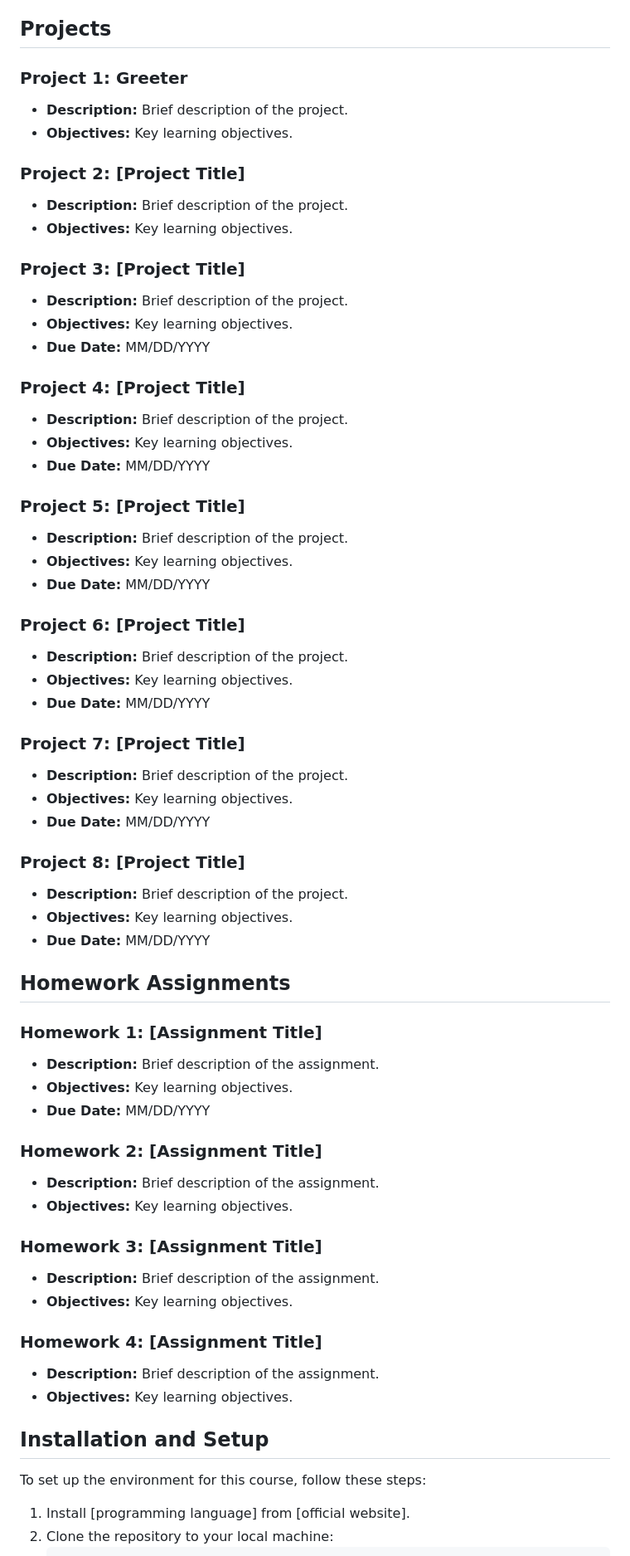
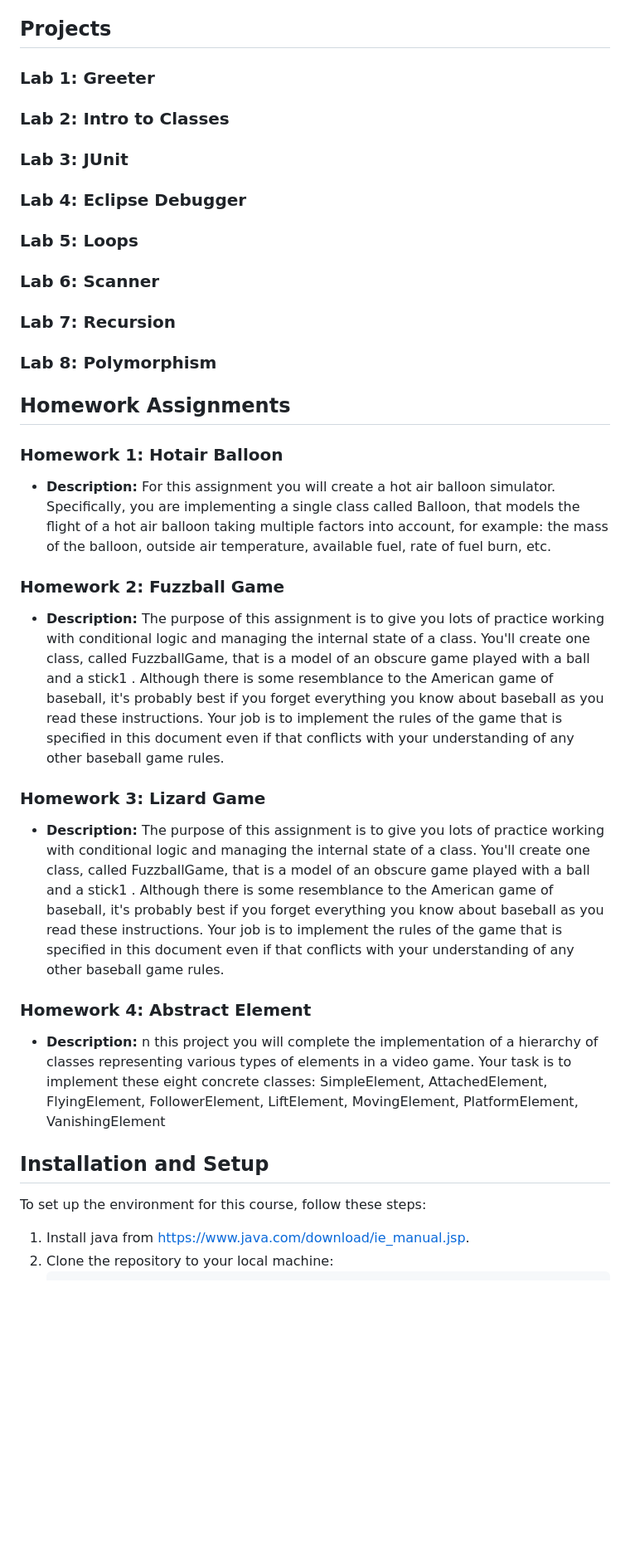
Before and after one commit to lawofthedmz/COMS-227, a Markdown page: README.md, the part around the change printed below. Shown: that part at 83% size. Drawn GitHub-style; blank space fills up the shorter version.

````diff
--- a/README.md
+++ b/README.md
@@ -18,67 +18,57 @@ In COMS-227, you will learn the principles of object-oriented programming using
 
 ## Projects
 
-### Project 1: Greeter
-- **Description:** Brief description of the project.
-- **Objectives:** Key learning objectives.
+### Lab 1: Greeter
 
-### Project 2: [Project Title]
-- **Description:** Brief description of the project.
-- **Objectives:** Key learning objectives.
+### Lab 2: Intro to Classes
 
-### Project 3: [Project Title]
-- **Description:** Brief description of the project.
-- **Objectives:** Key learning objectives.
-- **Due Date:** MM/DD/YYYY
+### Lab 3: JUnit
 
-### Project 4: [Project Title]
-- **Description:** Brief description of the project.
-- **Objectives:** Key learning objectives.
-- **Due Date:** MM/DD/YYYY
+### Lab 4: Eclipse Debugger
 
-### Project 5: [Project Title]
-- **Description:** Brief description of the project.
-- **Objectives:** Key learning objectives.
-- **Due Date:** MM/DD/YYYY
+### Lab 5: Loops
 
-### Project 6: [Project Title]
-- **Description:** Brief description of the project.
-- **Objectives:** Key learning objectives.
-- **Due Date:** MM/DD/YYYY
+### Lab 6: Scanner
 
-### Project 7: [Project Title]
-- **Description:** Brief description of the project.
-- **Objectives:** Key learning objectives.
-- **Due Date:** MM/DD/YYYY
+### Lab 7: Recursion
 
-### Project 8: [Project Title]
-- **Description:** Brief description of the project.
-- **Objectives:** Key learning objectives.
-- **Due Date:** MM/DD/YYYY
+### Lab 8: Polymorphism
 
 ## Homework Assignments
 
-### Homework 1: [Assignment Title]
-- **Description:** Brief description of the assignment.
-- **Objectives:** Key learning objectives.
-- **Due Date:** MM/DD/YYYY
+### Homework 1: Hotair Balloon
+- **Description:** For this assignment you will create a hot air balloon simulator. Specifically, you are
+implementing a single class called Balloon, that models the flight of a hot air balloon taking
+multiple factors into account, for example: the mass of the balloon, outside air temperature,
+available fuel, rate of fuel burn, etc.
 
-### Homework 2: [Assignment Title]
-- **Description:** Brief description of the assignment.
-- **Objectives:** Key learning objectives.
+### Homework 2: Fuzzball Game
+- **Description:** The purpose of this assignment is to give you lots of practice working with conditional logic and
+managing the internal state of a class. You'll create one class, called FuzzballGame, that is a
+model of an obscure game played with a ball and a stick1 . Although there is some resemblance to
+the American game of baseball, it's probably best if you forget everything you know about
+baseball as you read these instructions. Your job is to implement the rules of the game that is
+specified in this document even if that conflicts with your understanding of any other baseball
+game rules.
 
-### Homework 3: [Assignment Title]
-- **Description:** Brief description of the assignment.
-- **Objectives:** Key learning objectives.
+### Homework 3: Lizard Game
+- **Description:** The purpose of this assignment is to give you lots of practice working with conditional logic and
+managing the internal state of a class. You'll create one class, called FuzzballGame, that is a
+model of an obscure game played with a ball and a stick1 . Although there is some resemblance to
+the American game of baseball, it's probably best if you forget everything you know about
+baseball as you read these instructions. Your job is to implement the rules of the game that is
+specified in this document even if that conflicts with your understanding of any other baseball
+game rules.
 
-### Homework 4: [Assignment Title]
-- **Description:** Brief description of the assignment.
-- **Objectives:** Key learning objectives.
+### Homework 4: Abstract Element
+- **Description:** n this project you will complete the implementation of a hierarchy of classes representing
+various types of elements in a video game. Your task is to implement these eight concrete classes:
+SimpleElement, AttachedElement, FlyingElement, FollowerElement, LiftElement, MovingElement, PlatformElement, VanishingElement
 
 ## Installation and Setup
 
 To set up the environment for this course, follow these steps:
 
-1. Install [programming language] from [official website].
+1. Install java from https://www.java.com/download/ie_manual.jsp.
 2. Clone the repository to your local machine:
     ```sh
````
Also changed, not shown: other parts of README.md (+2 -2 lines).
